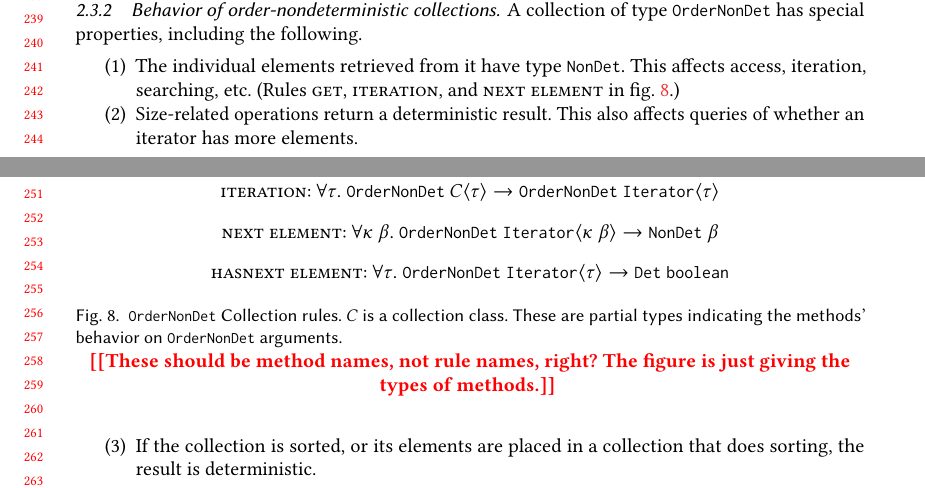
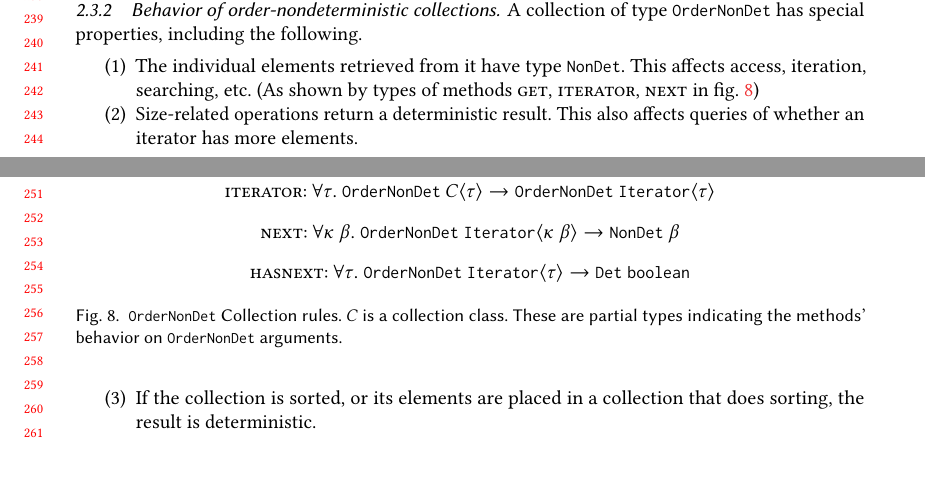
Before and after one commit to smillst/determinismPaper, a LaTeX paper (paper.tex, which reads design.tex): two parts of pages 5 and 6 of 25, joined at a grey line, cut so that both start at the same text, the shorter picture padded with empty space. Compiled offline with pdfLaTeX.

Commit message:
section 2 editing

```diff
--- a/design.tex
+++ b/design.tex
@@ -387,7 +387,7 @@ A collection of type \<OrderNonDet> has special properties, including the follow
 \item
 The individual elements retrieved from it have type \<NonDet>.  This
 affects access, iteration, searching, etc.
-(Rules \rulename{get}, \rulename{iteration}, and \rulename{next element} in \cref{fig-ordernondet-rules}.)
+(As shown by types of methods \rulename{get}, \rulename{iterator}, \rulename{next} in \cref{fig-ordernondet-rules})
 \item
 Size-related operations return a deterministic result.  This also affects
 queries of whether an iterator has more elements.
@@ -474,7 +474,7 @@ and our typing must have that as a special case, which is the first line above.
 
     \bigskip
 
-    \rulename{iteration}:
+    \rulename{iterator}:
     $
     \forallt{\tau} \<OrderNonDet> \ C \angles{\tau} \rightarrow
     \<OrderNonDet> \ \<Iterator> \angles{\tau}
@@ -489,7 +489,7 @@ and our typing must have that as a special case, which is the first line above.
 %        & \wellformed{\kappa \ \beta}
 %    }$
 
-    \rulename{next element}:
+    \rulename{next}:
     $
     \forallt{\kappa\ \beta} \<OrderNonDet>\ \<Iterator>\angles{\kappa \ \beta} \rightarrow
     \<NonDet>\ \beta
@@ -504,7 +504,7 @@ and our typing must have that as a special case, which is the first line above.
 %        & \wellformed{\tau}
 %    }$
 
-    \rulename{hasnext element}:
+    \rulename{hasnext}:
     $
     \forallt{\tau} \<OrderNonDet>\ \<Iterator>\angles{\tau} \rightarrow
     \<Det> \ \<boolean>
@@ -521,8 +521,8 @@ and our typing must have that as a special case, which is the first line above.
 \caption{\<OrderNonDet> Collection rules.  $C$ is a collection class.
     These are partial types indicating the methods' behavior on
     \<OrderNonDet> arguments.}
-\todo{These should be method names, not rule names, right?  The figure is
-  just giving the types of methods.}
+%\todo{These should be method names, not rule names, right?  The figure is
+%  just giving the types of methods.}
 \label{fig-ordernondet-rules}
 \end{figure}
 
```
Also changed, not shown: design.tex (16 more changed lines).
